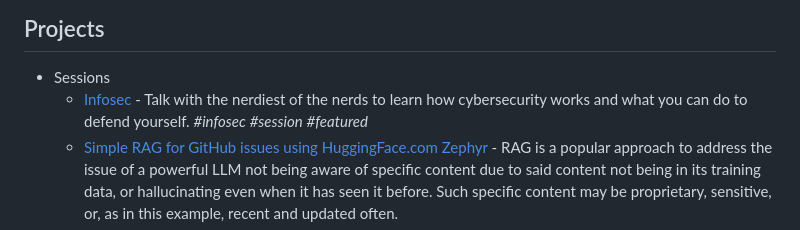
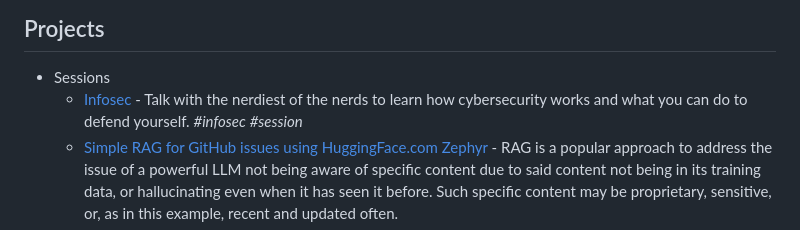
Before and after one commit to onelikeandidie/meetballs.org, a Markdown page: README.md, the part around the change. GitHub-like rendering.

Commit message:
Removed feature flag

```diff
--- a/README.md
+++ b/README.md
@@ -57,7 +57,7 @@ with the project added to the list in the above format.
 
 - Sessions
   - [Infosec](https://www.meetup.com/geek-sessions-faro/events/301637182) - Talk with the nerdiest of the nerds to learn how cybersecurity
-     works and what you can do to defend yourself. _#infosec_ _#session_ _#featured_
+     works and what you can do to defend yourself. _#infosec_ _#session_
   - [Simple RAG for GitHub issues using HuggingFace.com Zephyr](https://www.meetup.com/geek-sessions-faro/events/301574946/?isFirstPublish=true) - RAG is a popular approach to address the issue of a powerful LLM not being aware of specific content due to said content not being in its training data, or hallucinating even when it has seen it before. Such specific content may be proprietary, sensitive, or, as in this example, recent and updated often.
   - [Python Streamlit Dashboard Kickstarter](https://github.com/Py-ualg/geeksessions-streamlit) - Getting started
     creating a simple cloud dashboard with python and streamlit.io _#session_ _#python_
```
